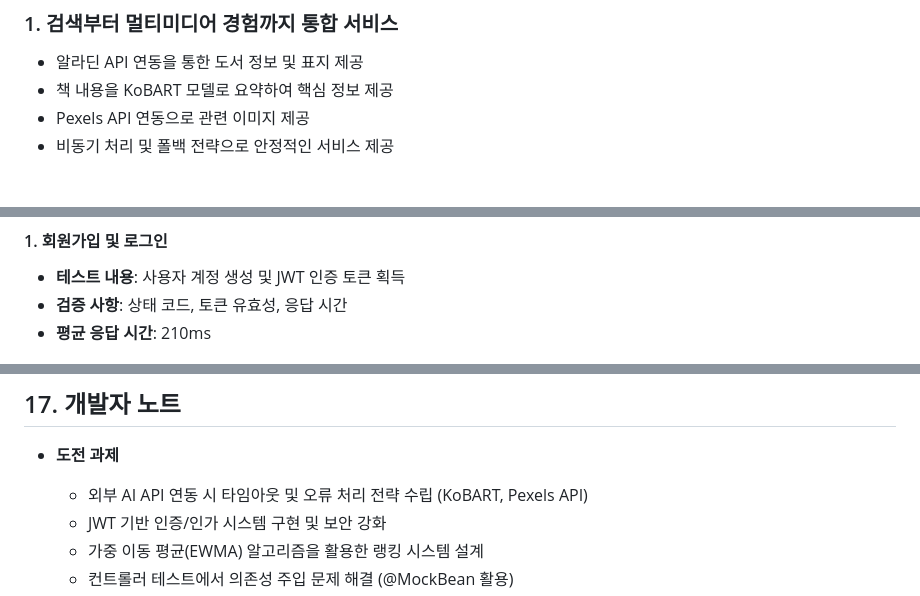
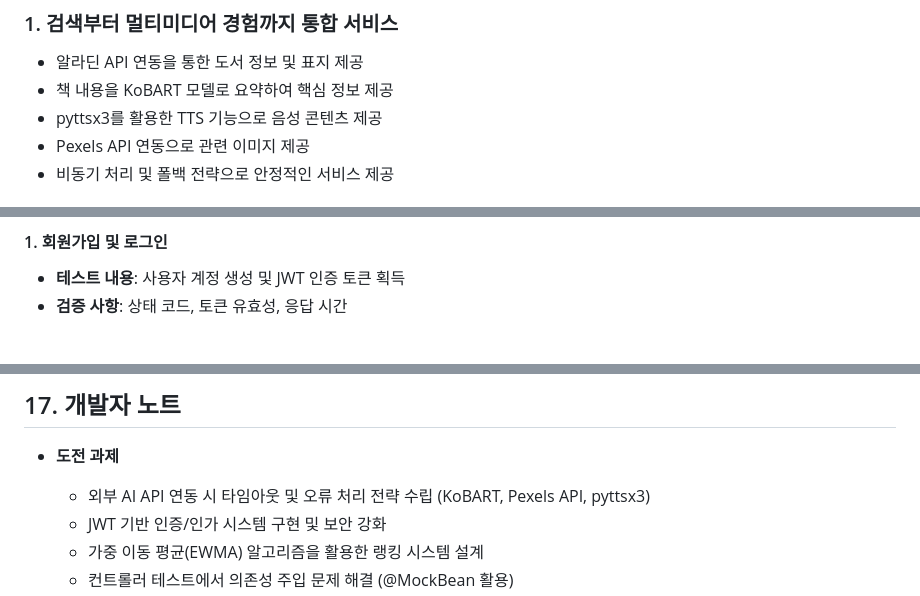
Before and after one commit to D3vJ30n/stoblyx-portfolio, a Markdown page: README.md, 3 parts joined by grey strips. GitHub-like rendering.

```diff
--- a/README.md
+++ b/README.md
@@ -51,6 +51,7 @@ KoBART 모델을 활용하여 책의 핵심 내용을 요약하고, 사용자에
 
 - 알라딘 API 연동을 통한 도서 정보 및 표지 제공
 - 책 내용을 KoBART 모델로 요약하여 핵심 정보 제공
+- pyttsx3를 활용한 TTS 기능으로 음성 콘텐츠 제공
 - Pexels API 연동으로 관련 이미지 제공
 - 비동기 처리 및 폴백 전략으로 안정적인 서비스 제공
 
@@ -750,7 +751,6 @@ ISBN 검색은 가장 정확한 도서 정보를 제공하며, 기본적인 정
 
 - **테스트 내용**: 사용자 계정 생성 및 JWT 인증 토큰 획득
 - **검증 사항**: 상태 코드, 토큰 유효성, 응답 시간
-- **평균 응답 시간**: 210ms
 
 ![회원가입 및 로그인 API 호출](./src/docs/images/1_회원가입및로그인.png)
 
@@ -1508,7 +1500,7 @@ Stoblyx는 Pexels API를 사용하여 책 내용과 관련된 이미지와 비
 
 - **도전 과제**
 
-    - 외부 AI API 연동 시 타임아웃 및 오류 처리 전략 수립 (KoBART, Pexels API)
+    - 외부 AI API 연동 시 타임아웃 및 오류 처리 전략 수립 (KoBART, Pexels API, pyttsx3)
     - JWT 기반 인증/인가 시스템 구현 및 보안 강화
     - 가중 이동 평균(EWMA) 알고리즘을 활용한 랭킹 시스템 설계
     - 컨트롤러 테스트에서 의존성 주입 문제 해결 (@MockBean 활용)
```
Also changed, not shown: other parts of README.md (+4 -12 lines).
